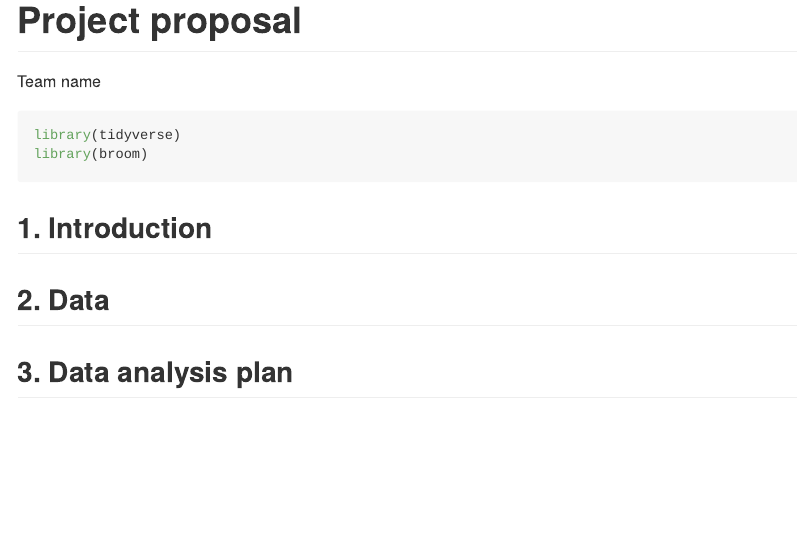
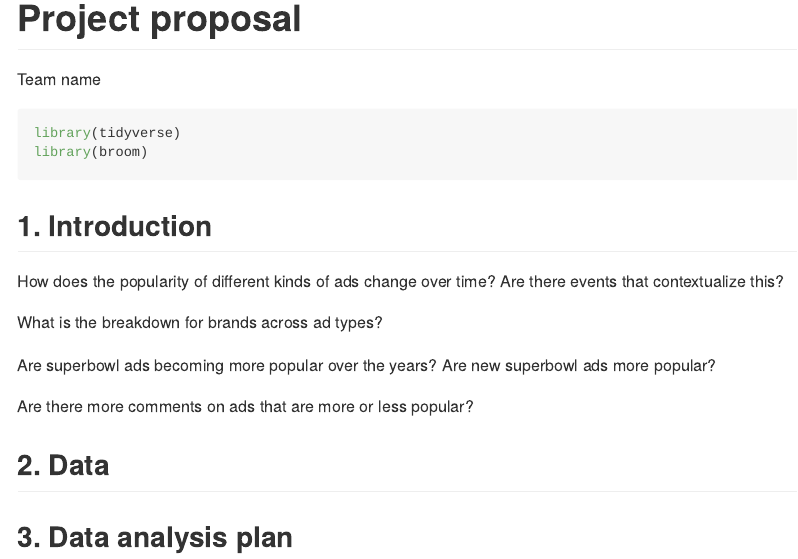
Before and after one commit to DCS-210/project-lizakemuntopatrick, an R Markdown document (proposal/proposal.Rmd): the page in a window 1100 px wide, from its top. The pictures show the output file proposal/proposal.md that the author committed with the source, drawn offline in the style of GitHub.

Commit message:
Add questions

```diff
--- a/proposal/proposal.Rmd
+++ b/proposal/proposal.Rmd
@@ -11,6 +11,13 @@ library(broom)
 
 ## 1. Introduction
 
+How does the popularity of different kinds of ads change over time? Are there events that contextualize this?
+
+What is the breakdown for brands across ad types?
+
+Are superbowl ads becoming more popular over the years? Are new superbowl ads more popular?
+
+Are there more comments on ads that are more or less popular?
 
 
 ## 2. Data
```
Also changed, not shown: proposal/proposal.md, 2 other files.
